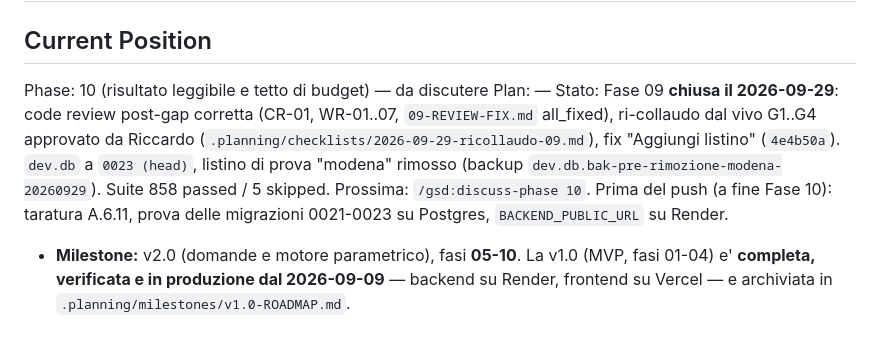
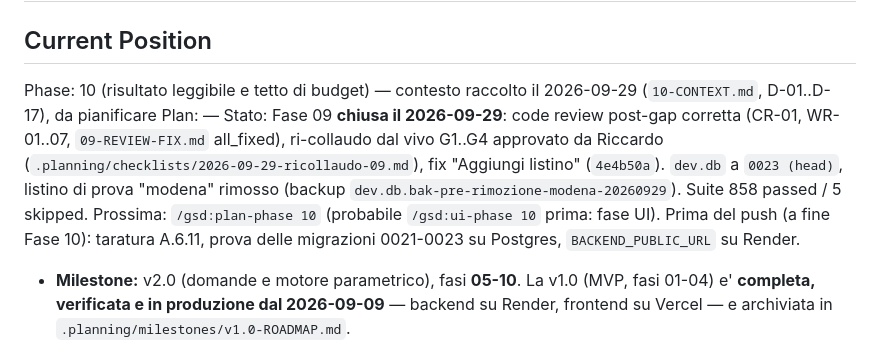
Before and after one commit to riky90/renovio, a Markdown page: .planning/STATE.md, the part around the change. Rendered like a GitHub page.

Commit message:
docs(state): record phase 10 context session
Co-Authored-By: Claude Opus 5.5 <noreply@anthropic.com>

```diff
--- a/.planning/STATE.md
+++ b/.planning/STATE.md
@@ -16,14 +16,14 @@ progress:
 
 ## Current Position
 
-Phase: 10 (risultato leggibile e tetto di budget) — da discutere
+Phase: 10 (risultato leggibile e tetto di budget) — contesto raccolto il 2026-09-29 (`10-CONTEXT.md`, D-01..D-17), da pianificare
 Plan: —
 Stato: Fase 09 **chiusa il 2026-09-29**: code review post-gap corretta (CR-01, WR-01..07,
 `09-REVIEW-FIX.md` all_fixed), ri-collaudo dal vivo G1..G4 approvato da Riccardo
 (`.planning/checklists/2026-09-29-ricollaudo-09.md`), fix "Aggiungi listino" (`4e4b50a`).
 `dev.db` a `0023 (head)`, listino di prova "modena" rimosso (backup
 `dev.db.bak-pre-rimozione-modena-20260929`). Suite 858 passed / 5 skipped.
-Prossima: `/gsd:discuss-phase 10`. Prima del push (a fine Fase 10): taratura A.6.11, prova
+Prossima: `/gsd:plan-phase 10` (probabile `/gsd:ui-phase 10` prima: fase UI). Prima del push (a fine Fase 10): taratura A.6.11, prova
 delle migrazioni 0021-0023 su Postgres, `BACKEND_PUBLIC_URL` su Render.
 
 - **Milestone:** v2.0 (domande e motore parametrico), fasi **05-10**. La v1.0 (MVP, fasi
```
